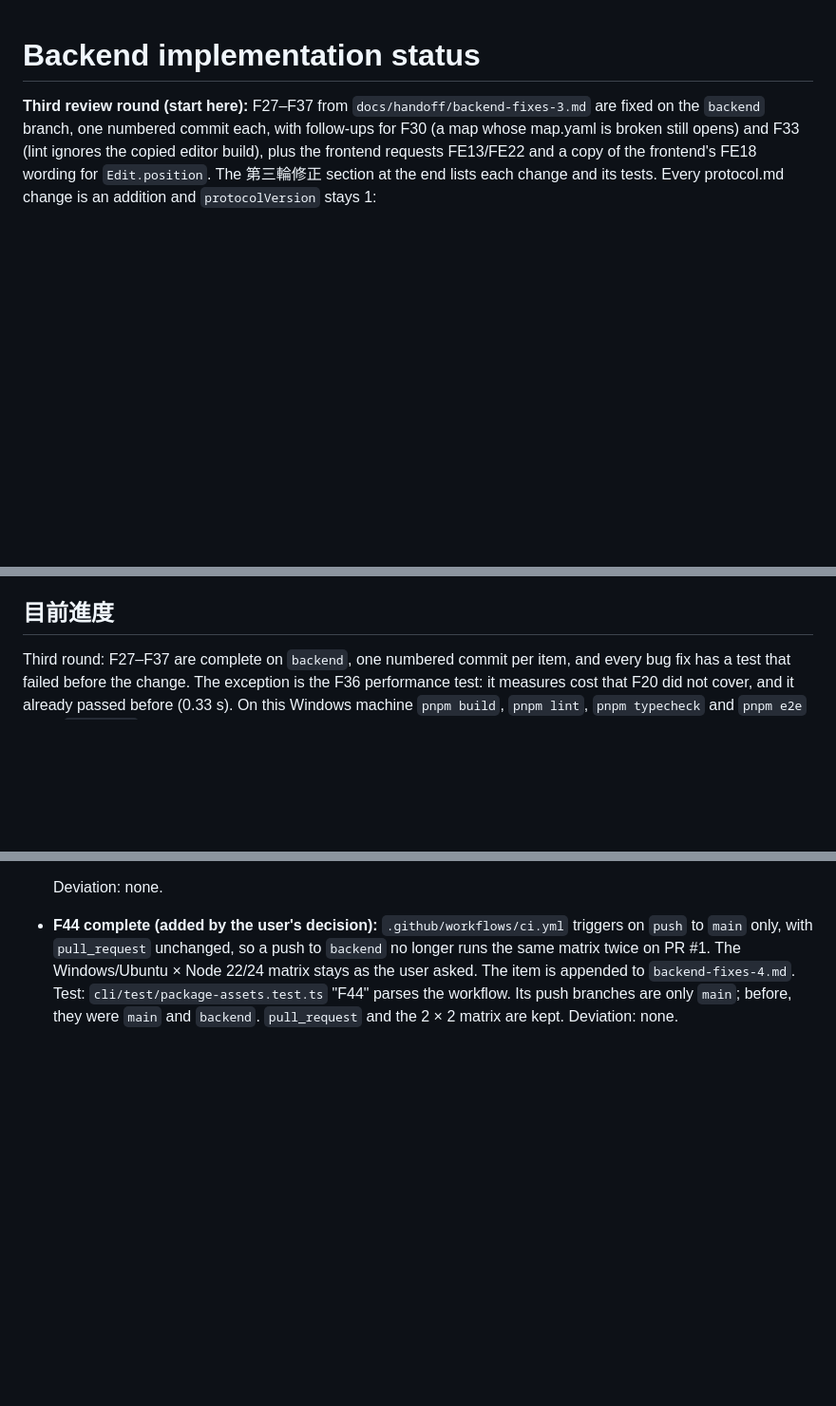
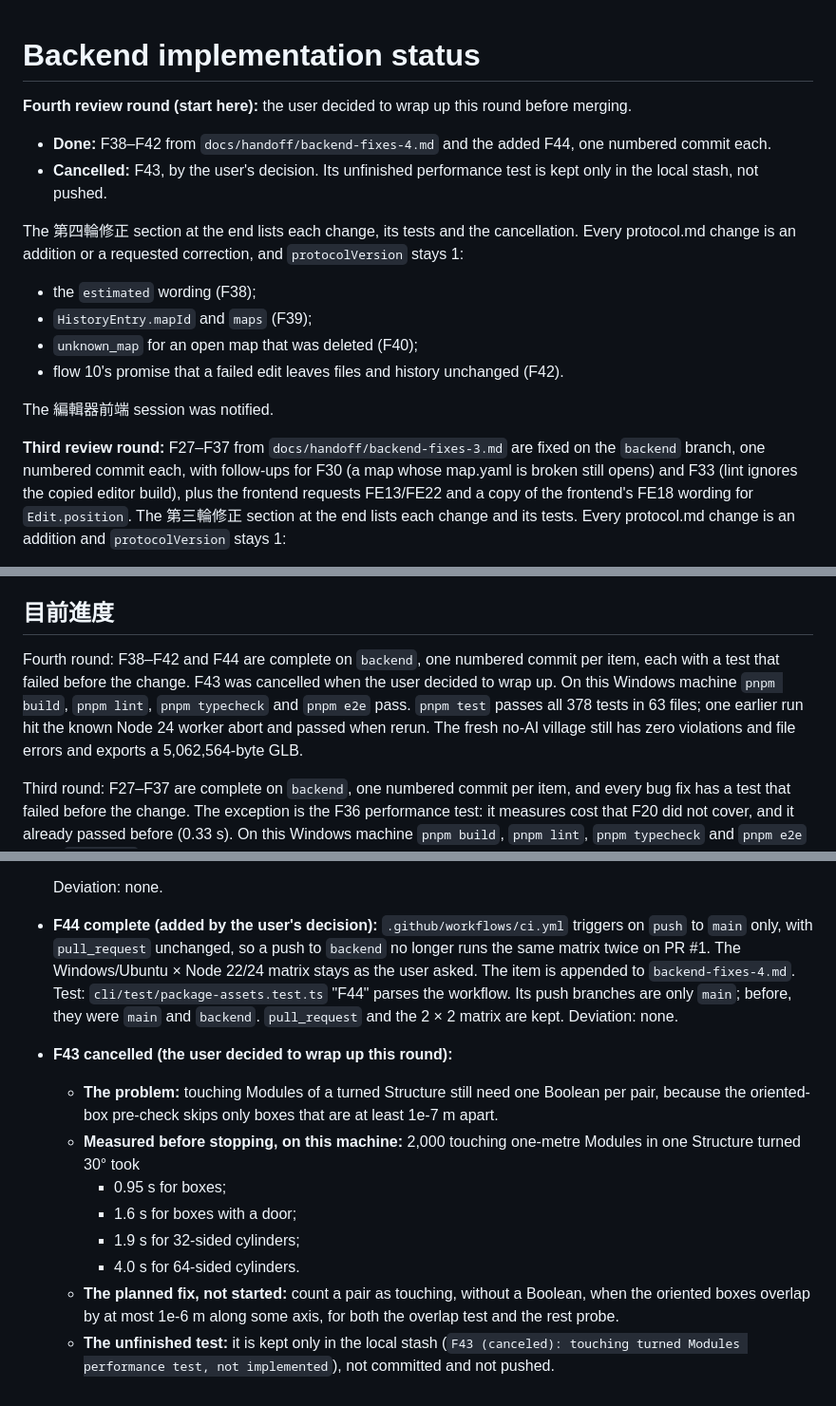
Before and after one commit to Karylcode/mapedit, a Markdown page: docs/handoff/backend-status.md, 3 parts joined by grey strips. Shown at 95% size. Drawn GitHub-style; blank space fills up the shorter version.

Commit message:
docs: record the fourth review round and its early wrap-up
F38-F42 and F44 are done; F43 was cancelled by the user's decision to
wrap up, with its unfinished test kept only in the local stash.

Co-Authored-By: Claude Opus 5.5 <noreply@anthropic.com>

```diff
--- a/docs/handoff/backend-status.md
+++ b/docs/handoff/backend-status.md
@@ -1,6 +1,24 @@
 # Backend implementation status
 
-**Third review round (start here):** F27–F37 from `docs/handoff/backend-fixes-3.md`
+**Fourth review round (start here):** the user decided to wrap up this round
+before merging.
+- **Done:** F38–F42 from `docs/handoff/backend-fixes-4.md` and the added F44,
+  one numbered commit each.
+- **Cancelled:** F43, by the user's decision. Its unfinished performance test
+  is kept only in the local stash, not pushed.
+
+The 第四輪修正 section at the end lists each change, its tests and the
+cancellation. Every protocol.md change is an addition or a requested
+correction, and `protocolVersion` stays 1:
+- the `estimated` wording (F38);
+- `HistoryEntry.mapId` and `maps` (F39);
+- `unknown_map` for an open map that was deleted (F40);
+- flow 10's promise that a failed edit leaves files and history unchanged
+  (F42).
+
+The 編輯器前端 session was notified.
+
+**Third review round:** F27–F37 from `docs/handoff/backend-fixes-3.md`
 are fixed on the `backend` branch, one numbered commit each, with follow-ups for
 F30 (a map whose map.yaml is broken still opens) and F33 (lint ignores the copied
 editor build), plus the frontend requests FE13/FE22 and a copy of the frontend's
@@ -45,6 +63,14 @@ two-agent/Unity Play experience remain the planned joint acceptance after the
 frontend exists. GitHub publication and CI status are recorded below.
 
 ## 目前進度
+
+Fourth round: F38–F42 and F44 are complete on `backend`, one numbered commit per
+item, each with a test that failed before the change. F43 was cancelled when the
+user decided to wrap up. On this Windows machine `pnpm build`, `pnpm lint`,
+`pnpm typecheck` and `pnpm e2e` pass. `pnpm test` passes all 378 tests in 63
+files; one earlier run hit the known Node 24 worker abort and passed when rerun.
+The fresh no-AI village still has zero violations and file errors and exports a
+5,062,564-byte GLB.
 
 Third round: F27–F37 are complete on `backend`, one numbered commit per item, and
 every bug fix has a test that failed before the change. The exception is the F36
@@ -1125,3 +1151,19 @@ F38–F43 from `docs/handoff/backend-fixes-4.md`, fixed on the same `backend` br
   "F44" parses the workflow. Its push branches are only `main`; before, they
   were `main` and `backend`. `pull_request` and the 2 × 2 matrix are kept.
   Deviation: none.
+- **F43 cancelled (the user decided to wrap up this round):**
+  - **The problem:** touching Modules of a turned Structure still need one
+    Boolean per pair, because the oriented-box pre-check skips only boxes that
+    are at least 1e-7 m apart.
+  - **Measured before stopping, on this machine:** 2,000 touching one-metre
+    Modules in one Structure turned 30° took
+    - 0.95 s for boxes;
+    - 1.6 s for boxes with a door;
+    - 1.9 s for 32-sided cylinders;
+    - 4.0 s for 64-sided cylinders.
+  - **The planned fix, not started:** count a pair as touching, without a
+    Boolean, when the oriented boxes overlap by at most 1e-6 m along some
+    axis, for both the overlap test and the rest probe.
+  - **The unfinished test:** it is kept only in the local stash
+    (`F43 (canceled): touching turned Modules performance test, not
+    implemented`), not committed and not pushed.
```
